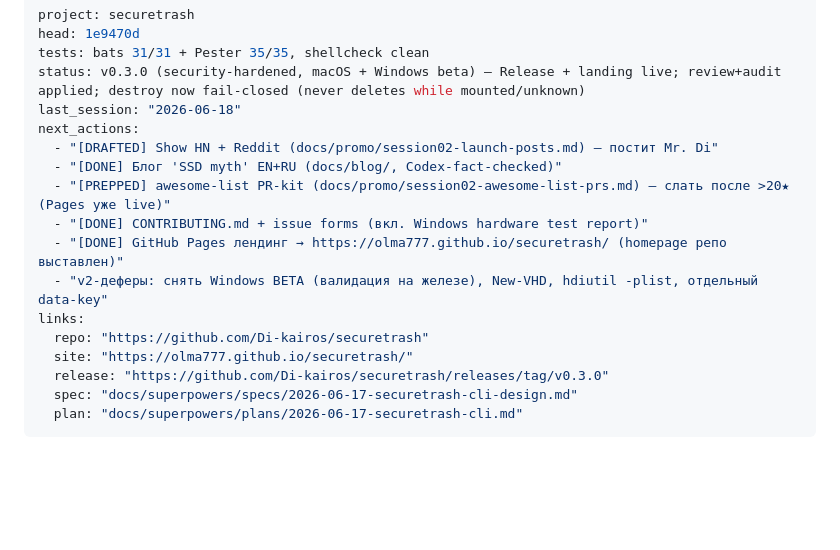
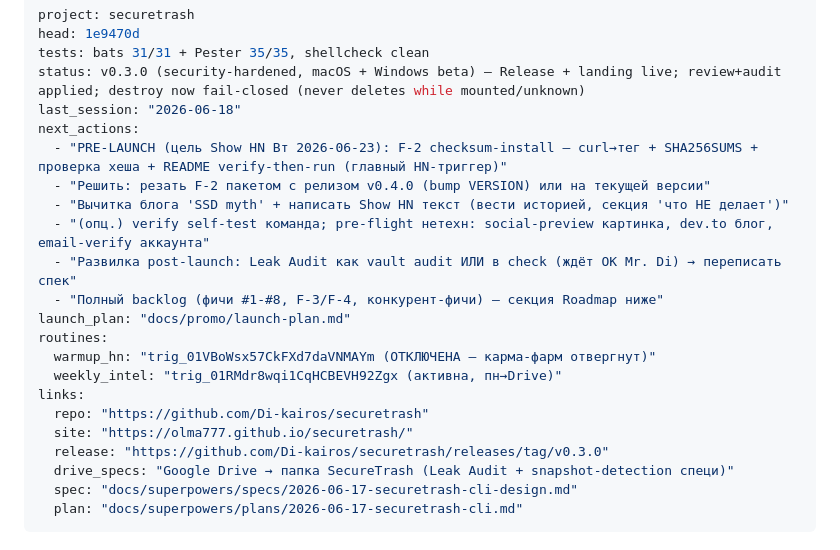
Before and after one commit to Di-kairos/securetrash, a Markdown page: PROGRESS.md, the part around the change. Drawn GitHub-style; blank space fills up the shorter version.

Commit message:
docs(handoff): close session 02 — progress report + refreshed session 03 kickoff
Co-Authored-By: Claude Opus 4.8 (1M context) <noreply@anthropic.com>

```diff
--- a/PROGRESS.md
+++ b/PROGRESS.md
@@ -5,16 +5,21 @@ tests: bats 31/31 + Pester 35/35, shellcheck clean
 status: v0.3.0 (security-hardened, macOS + Windows beta) — Release + landing live; review+audit applied; destroy now fail-closed (never deletes while mounted/unknown)
 last_session: "2026-06-18"
 next_actions:
-  - "[DRAFTED] Show HN + Reddit (docs/promo/session02-launch-posts.md) — постит Mr. Di"
-  - "[DONE] Блог 'SSD myth' EN+RU (docs/blog/, Codex-fact-checked)"
-  - "[PREPPED] awesome-list PR-kit (docs/promo/session02-awesome-list-prs.md) — слать после >20★ (Pages уже live)"
-  - "[DONE] CONTRIBUTING.md + issue forms (вкл. Windows hardware test report)"
-  - "[DONE] GitHub Pages лендинг → https://olma777.github.io/securetrash/ (homepage репо выставлен)"
-  - "v2-деферы: снять Windows BETA (валидация на железе), New-VHD, hdiutil -plist, отдельный data-key"
+  - "PRE-LAUNCH (цель Show HN Вт 2026-06-23): F-2 checksum-install — curl→тег + SHA256SUMS + проверка хеша + README verify-then-run (главный HN-триггер)"
+  - "Решить: резать F-2 пакетом с релизом v0.4.0 (bump VERSION) или на текущей версии"
+  - "Вычитка блога 'SSD myth' + написать Show HN текст (вести историей, секция 'что НЕ делает')"
+  - "(опц.) verify self-test команда; pre-flight нетехн: social-preview картинка, dev.to блог, email-verify аккаунта"
+  - "Развилка post-launch: Leak Audit как vault audit ИЛИ в check (ждёт ОК Mr. Di) → переписать спек"
+  - "Полный backlog (фичи #1-#8, F-3/F-4, конкурент-фичи) — секция Roadmap ниже"
+launch_plan: "docs/promo/launch-plan.md"
+routines:
+  warmup_hn: "trig_01VBoWsx57CkFXd7daVNMAYm (ОТКЛЮЧЕНА — карма-фарм отвергнут)"
+  weekly_intel: "trig_01RMdr8wqi1CqHCBEVH92Zgx (активна, пн→Drive)"
 links:
   repo: "https://github.com/Di-kairos/securetrash"
   site: "https://olma777.github.io/securetrash/"
   release: "https://github.com/Di-kairos/securetrash/releases/tag/v0.3.0"
+  drive_specs: "Google Drive → папка SecureTrash (Leak Audit + snapshot-detection специ)"
   spec: "docs/superpowers/specs/2026-06-17-securetrash-cli-design.md"
   plan: "docs/superpowers/plans/2026-06-17-securetrash-cli.md"
 ---
```
Also changed, not shown: docs/sessions/SESSION_03_KICKOFF.md (+36 -40 lines), docs/sessions/progress-report-session02.md (added, +57 -0 lines).
